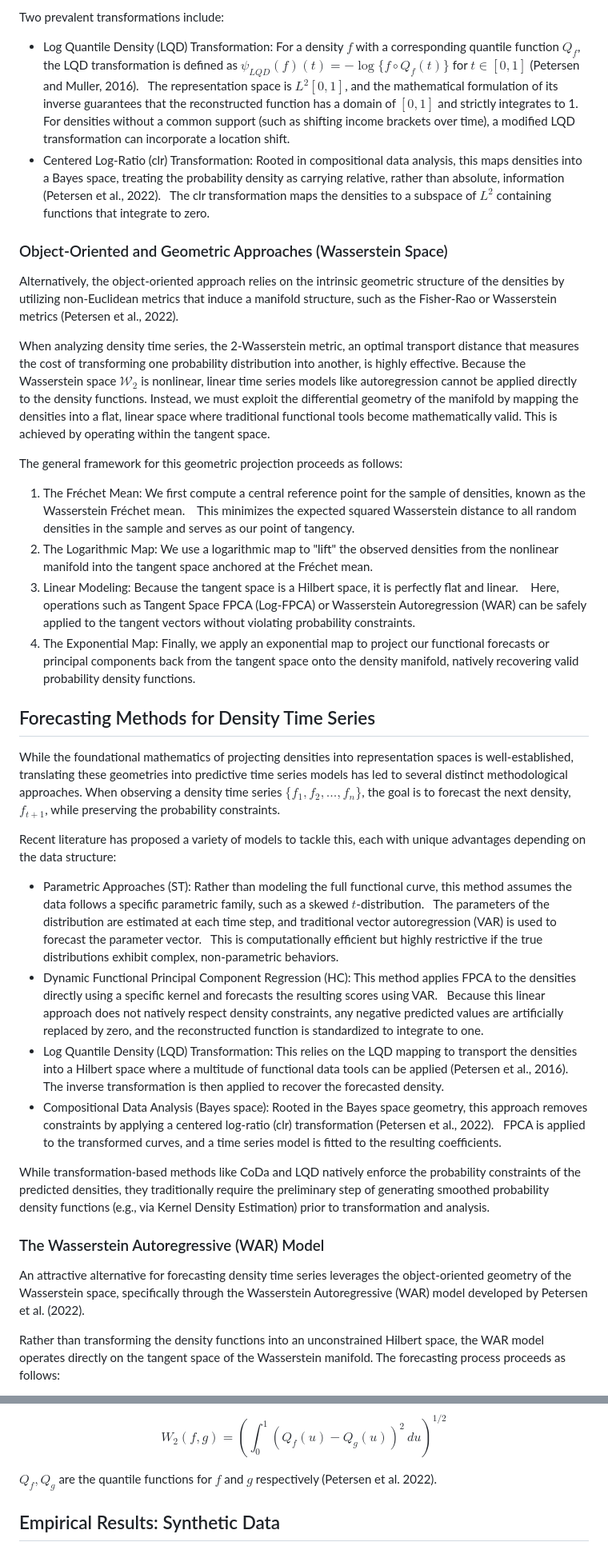
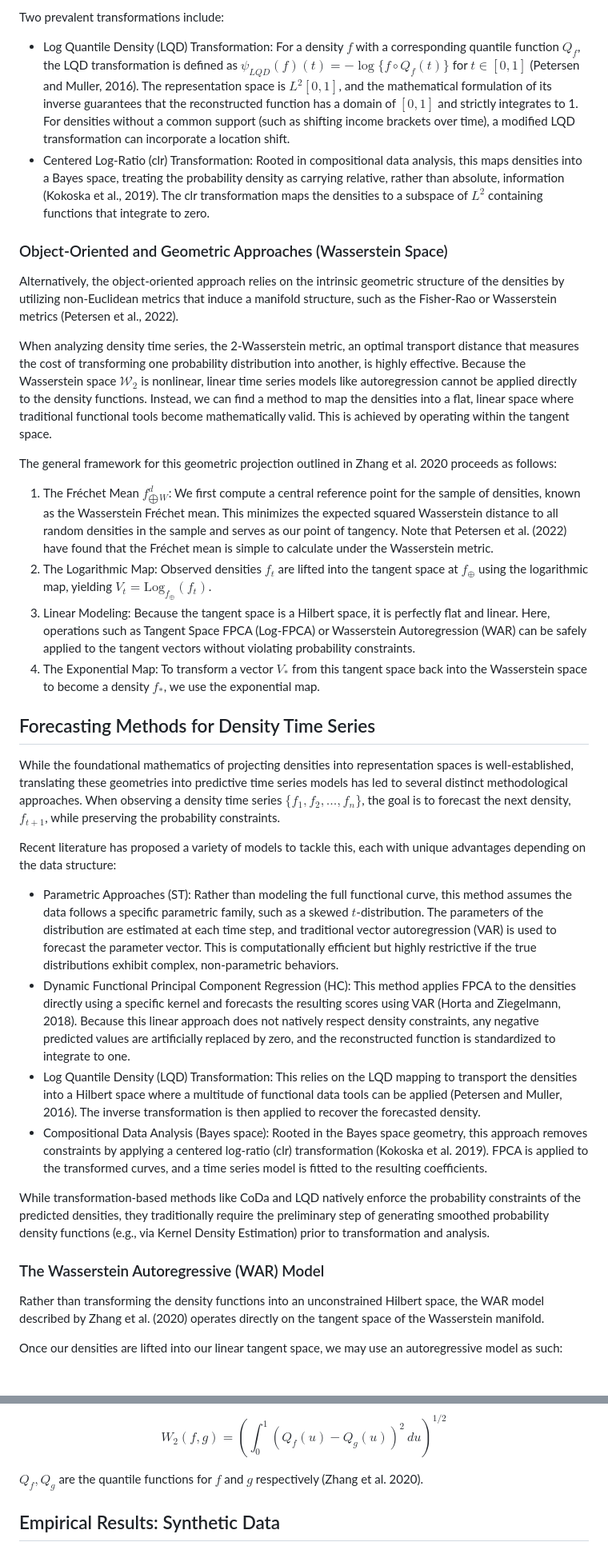
Before and after one commit to pitbox46/Density-Time-Series-Comparison, a Markdown page: writeup.md, 2 parts joined by grey strips. Shown at 80% size. GitHub-like rendering.

Commit message:
Fix citations

```diff
--- a/writeup.md
+++ b/writeup.md
@@ -115,10 +115,10 @@ The model outputs are then mapped back to the original density space $\mathcal{D
 Two prevalent transformations include:
 
 - Log Quantile Density (LQD) Transformation: For a density $f$ with a corresponding quantile function $Q_f$, the LQD transformation is defined as $\psi_{LQD}(f)(t) = -\log\{f \circ Q_f(t)\}$ for $t \in [0,1]$ (Petersen and Muller, 2016).
-    The representation space is $L^2[0,1]$, and the mathematical formulation of its inverse guarantees that the reconstructed function has a domain of $[0,1]$ and strictly integrates to 1.
-    For densities without a common support (such as shifting income brackets over time), a modified LQD transformation can incorporate a location shift.
-- Centered Log-Ratio (clr) Transformation: Rooted in compositional data analysis, this maps densities into a Bayes space, treating the probability density as carrying relative, rather than absolute, information (Petersen et al., 2022).
-    The clr transformation maps the densities to a subspace of $L^2$ containing functions that integrate to zero.
+  The representation space is $L^2[0,1]$, and the mathematical formulation of its inverse guarantees that the reconstructed function has a domain of $[0,1]$ and strictly integrates to 1.
+  For densities without a common support (such as shifting income brackets over time), a modified LQD transformation can incorporate a location shift.
+- Centered Log-Ratio (clr) Transformation: Rooted in compositional data analysis, this maps densities into a Bayes space, treating the probability density as carrying relative, rather than absolute, information (Kokoska et al., 2019).
+  The clr transformation maps the densities to a subspace of $L^2$ containing functions that integrate to zero.
 
 ### Object-Oriented and Geometric Approaches (Wasserstein Space)
 
@@ -126,17 +126,18 @@ Alternatively, the object-oriented approach relies on the intrinsic geometric st
 
 When analyzing density time series, the 2-Wasserstein metric, an optimal transport distance that measures the cost of transforming one probability distribution into another, is highly effective.
 Because the Wasserstein space $\mathcal{W}_2$ is nonlinear, linear time series models like autoregression cannot be applied directly to the density functions.
-Instead, we must exploit the differential geometry of the manifold by mapping the densities into a flat, linear space where traditional functional tools become mathematically valid.
+Instead, we can find a method to map the densities into a flat, linear space where traditional functional tools become mathematically valid.
 This is achieved by operating within the tangent space.
 
-The general framework for this geometric projection proceeds as follows:
+The general framework for this geometric projection outlined in Zhang et al. 2020 proceeds as follows:
 
-1. The Fréchet Mean: We first compute a central reference point for the sample of densities, known as the Wasserstein Fréchet mean.
-      This minimizes the expected squared Wasserstein distance to all random densities in the sample and serves as our point of tangency.
-2. The Logarithmic Map: We use a logarithmic map to "lift" the observed densities from the nonlinear manifold into the tangent space anchored at the Fréchet mean.
+1. The Fréchet Mean $f_\bigoplus^d_W$: We first compute a central reference point for the sample of densities, known as the Wasserstein Fréchet mean.
+   This minimizes the expected squared Wasserstein distance to all random densities in the sample and serves as our point of tangency.
+   Note that Petersen et al. (2022) have found that the Fréchet mean is simple to calculate under the Wasserstein metric.
+2. The Logarithmic Map: Observed densities $f_t$ are lifted into the tangent space at $f_\oplus$ using the logarithmic map, yielding $V_t = \text{Log}_{f_\oplus}(f_t)$.
 3. Linear Modeling: Because the tangent space is a Hilbert space, it is perfectly flat and linear.
-      Here, operations such as Tangent Space FPCA (Log-FPCA) or Wasserstein Autoregression (WAR) can be safely applied to the tangent vectors without violating probability constraints.
-4. The Exponential Map: Finally, we apply an exponential map to project our functional forecasts or principal components back from the tangent space onto the density manifold, natively recovering valid probability density functions.
+   Here, operations such as Tangent Space FPCA (Log-FPCA) or Wasserstein Autoregression (WAR) can be safely applied to the tangent vectors without violating probability constraints.
+4. The Exponential Map: To transform a vector $V_*$ from this tangent space back into the Wasserstein space to become a density $f_*$, we use the exponential map.
 
 ## Forecasting Methods for Density Time Series
 
@@ -146,21 +147,20 @@ When observing a density time series $\{f_1, f_2, ..., f_n\}$, the goal is to fo
 Recent literature has proposed a variety of models to tackle this, each with unique advantages depending on the data structure:
 
 - Parametric Approaches (ST): Rather than modeling the full functional curve, this method assumes the data follows a specific parametric family, such as a skewed $t$-distribution.
-    The parameters of the distribution are estimated at each time step, and traditional vector autoregression (VAR) is used to forecast the parameter vector.
-    This is computationally efficient but highly restrictive if the true distributions exhibit complex, non-parametric behaviors.
-- Dynamic Functional Principal Component Regression (HC): This method applies FPCA to the densities directly using a specific kernel and forecasts the resulting scores using VAR.
-    Because this linear approach does not natively respect density constraints, any negative predicted values are artificially replaced by zero, and the reconstructed function is standardized to integrate to one.
-- Log Quantile Density (LQD) Transformation: This relies on the LQD mapping to transport the densities into a Hilbert space where a multitude of functional data tools can be applied (Petersen et al., 2016).
-    The inverse transformation is then applied to recover the forecasted density.
-- Compositional Data Analysis (Bayes space): Rooted in the Bayes space geometry, this approach removes constraints by applying a centered log-ratio (clr) transformation (Petersen et al., 2022).
-    FPCA is applied to the transformed curves, and a time series model is fitted to the resulting coefficients.
+  The parameters of the distribution are estimated at each time step, and traditional vector autoregression (VAR) is used to forecast the parameter vector.
+  This is computationally efficient but highly restrictive if the true distributions exhibit complex, non-parametric behaviors.
+- Dynamic Functional Principal Component Regression (HC): This method applies FPCA to the densities directly using a specific kernel and forecasts the resulting scores using VAR (Horta and Ziegelmann, 2018).
+  Because this linear approach does not natively respect density constraints, any negative predicted values are artificially replaced by zero, and the reconstructed function is standardized to integrate to one.
+- Log Quantile Density (LQD) Transformation: This relies on the LQD mapping to transport the densities into a Hilbert space where a multitude of functional data tools can be applied (Petersen and Muller, 2016).
+  The inverse transformation is then applied to recover the forecasted density.
+- Compositional Data Analysis (Bayes space): Rooted in the Bayes space geometry, this approach removes constraints by applying a centered log-ratio (clr) transformation (Kokoska et al. 2019).
+  FPCA is applied to the transformed curves, and a time series model is fitted to the resulting coefficients.
 
 While transformation-based methods like CoDa and LQD natively enforce the probability constraints of the predicted densities, they traditionally require the preliminary step of generating smoothed probability density functions (e.g., via Kernel Density Estimation) prior to transformation and analysis.
 
 ### The Wasserstein Autoregressive (WAR) Model
 
-An attractive alternative for forecasting density time series leverages the object-oriented geometry of the Wasserstein space, specifically through the Wasserstein Autoregressive (WAR) model developed by Petersen et al. (2022).
+Rather than transforming the density functions into an unconstrained Hilbert space, the WAR model described by Zhang et al. (2020) operates directly on the tangent space of the Wasserstein manifold.
 
-Rather than transforming the density functions into an unconstrained Hilbert space, the WAR model operates directly on the tangent space of the Wasserstein manifold.
-The forecasting process proceeds as follows:
+Once our densities are lifted into our linear tangent space, we may use an autoregressive model as such:
 
@@ -218,7 +213,7 @@ $$
 W_2(f, g) = \left( \int_0^1 (Q_f(u) - Q_g(u))^2 \, du \right)^{1/2}
 $$
 
-$Q_f, Q_g$ are the quantile functions for $f$ and $g$ respectively (Petersen et al. 2022).
+$Q_f, Q_g$ are the quantile functions for $f$ and $g$ respectively (Zhang et al. 2020).
 
 ## Empirical Results: Synthetic Data
 
```
Also changed, not shown: other parts of writeup.md (+9 -10 lines).
